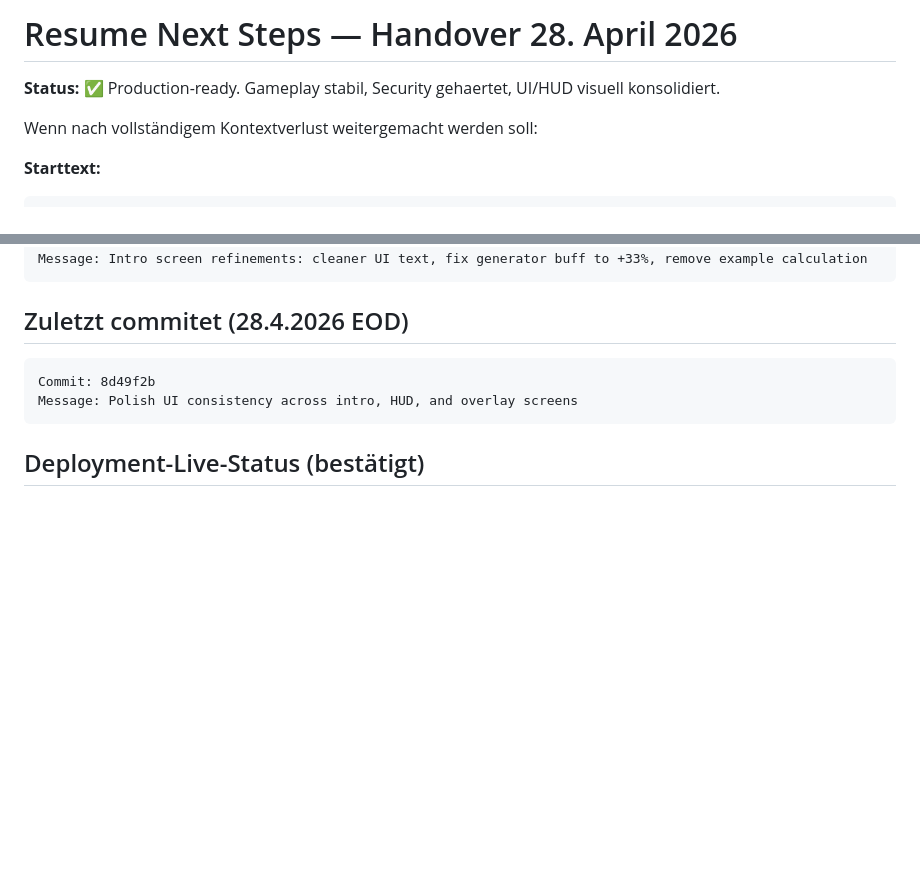
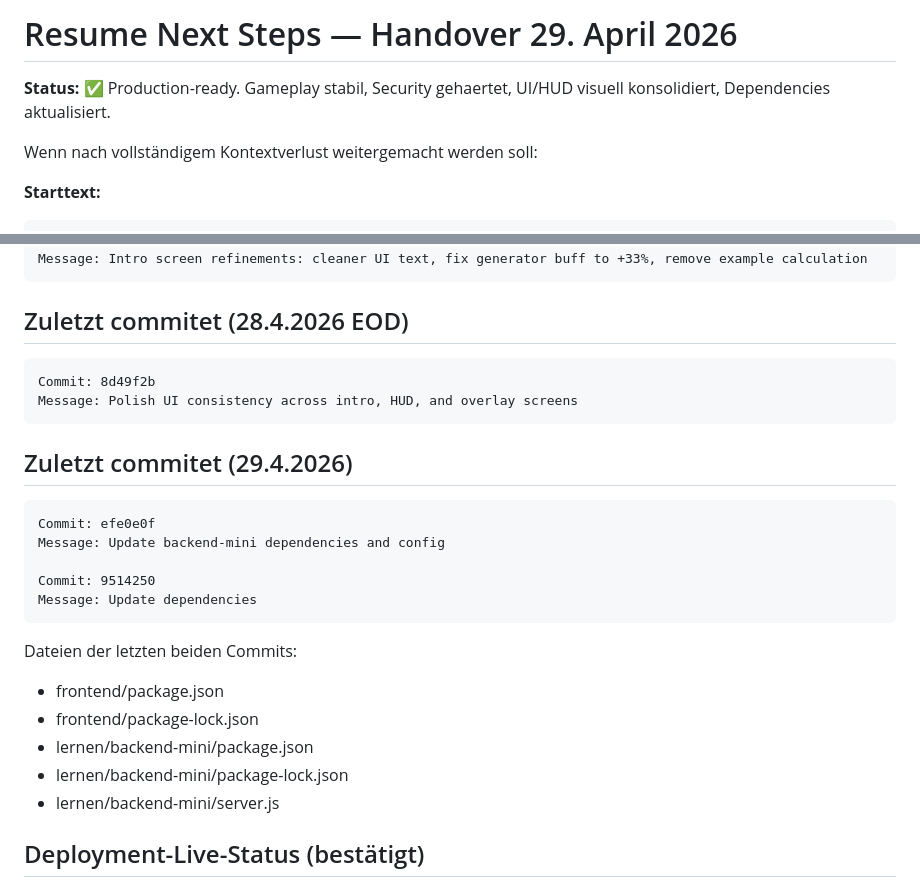
Before and after one commit to petertuete/steampunkTowerDefense, a Markdown page: RESUME_NEXT_STEPS.md, 2 parts joined by grey strips. Rendered like a GitHub page; blank space fills up the shorter version.

````diff
--- a/RESUME_NEXT_STEPS.md
+++ b/RESUME_NEXT_STEPS.md
@@ -1,6 +1,6 @@
-# Resume Next Steps — Handover 28. April 2026
+# Resume Next Steps — Handover 29. April 2026
 
-**Status:** ✅ Production-ready. Gameplay stabil, Security gehaertet, UI/HUD visuell konsolidiert.
+**Status:** ✅ Production-ready. Gameplay stabil, Security gehaertet, UI/HUD visuell konsolidiert, Dependencies aktualisiert.
 
 Wenn nach vollständigem Kontextverlust weitergemacht werden soll:
 
@@ -70,6 +70,22 @@ Commit: 8d49f2b
 Message: Polish UI consistency across intro, HUD, and overlay screens
 ```
 
+## Zuletzt commitet (29.4.2026)
+```
+Commit: efe0e0f
+Message: Update backend-mini dependencies and config
+
+Commit: 9514250
+Message: Update dependencies
+```
+
+Dateien der letzten beiden Commits:
+- frontend/package.json
+- frontend/package-lock.json
+- lernen/backend-mini/package.json
+- lernen/backend-mini/package-lock.json
+- lernen/backend-mini/server.js
+
 ## Deployment-Live-Status (bestätigt)
 - ✅ Frontend läuft auf Vercel
 - ✅ Backend läuft auf Render (Supabase konfiguriert)
````
Also changed, not shown: other parts of RESUME_NEXT_STEPS.md (+1 -1 lines), HANDOVER_STATUS.md (+13 -0 lines).
